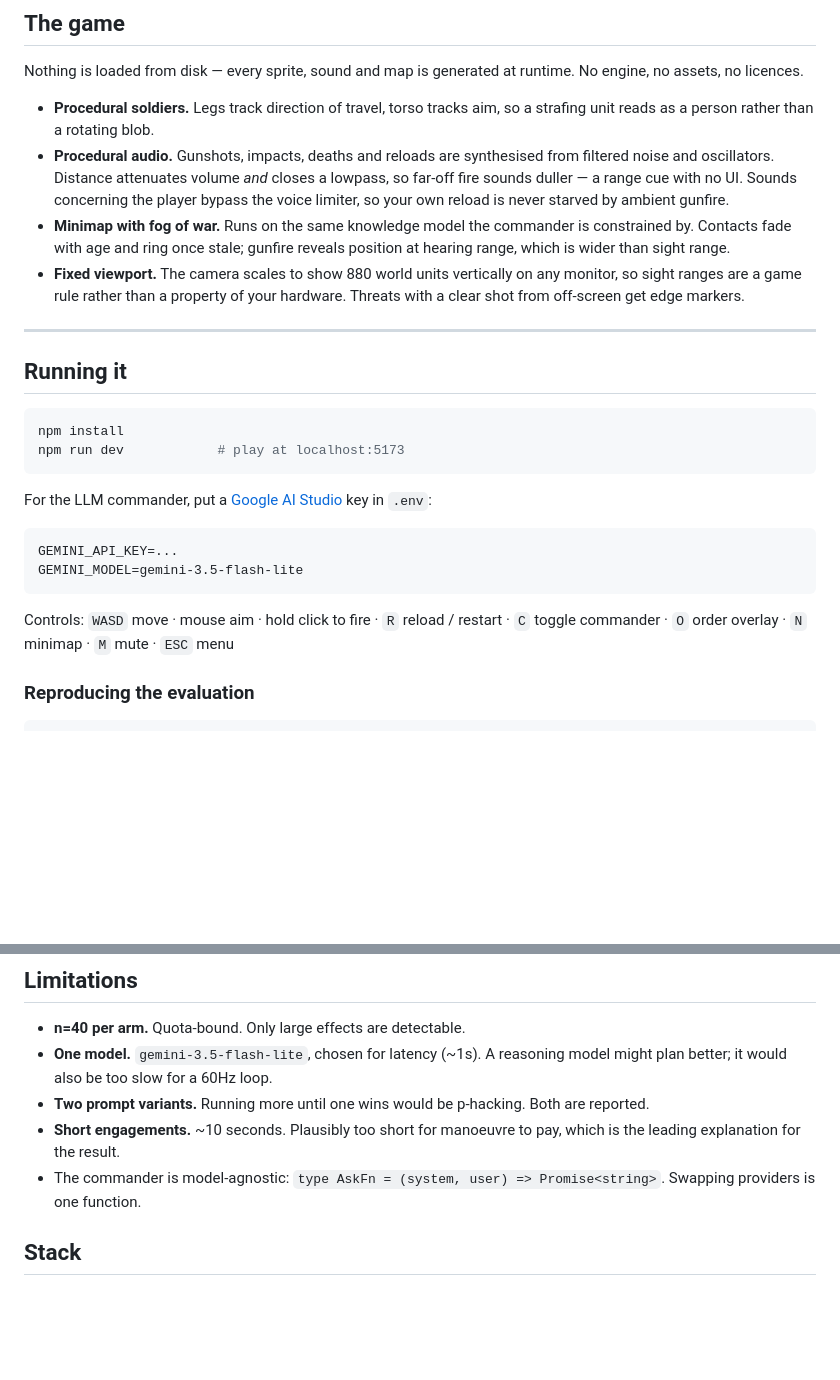
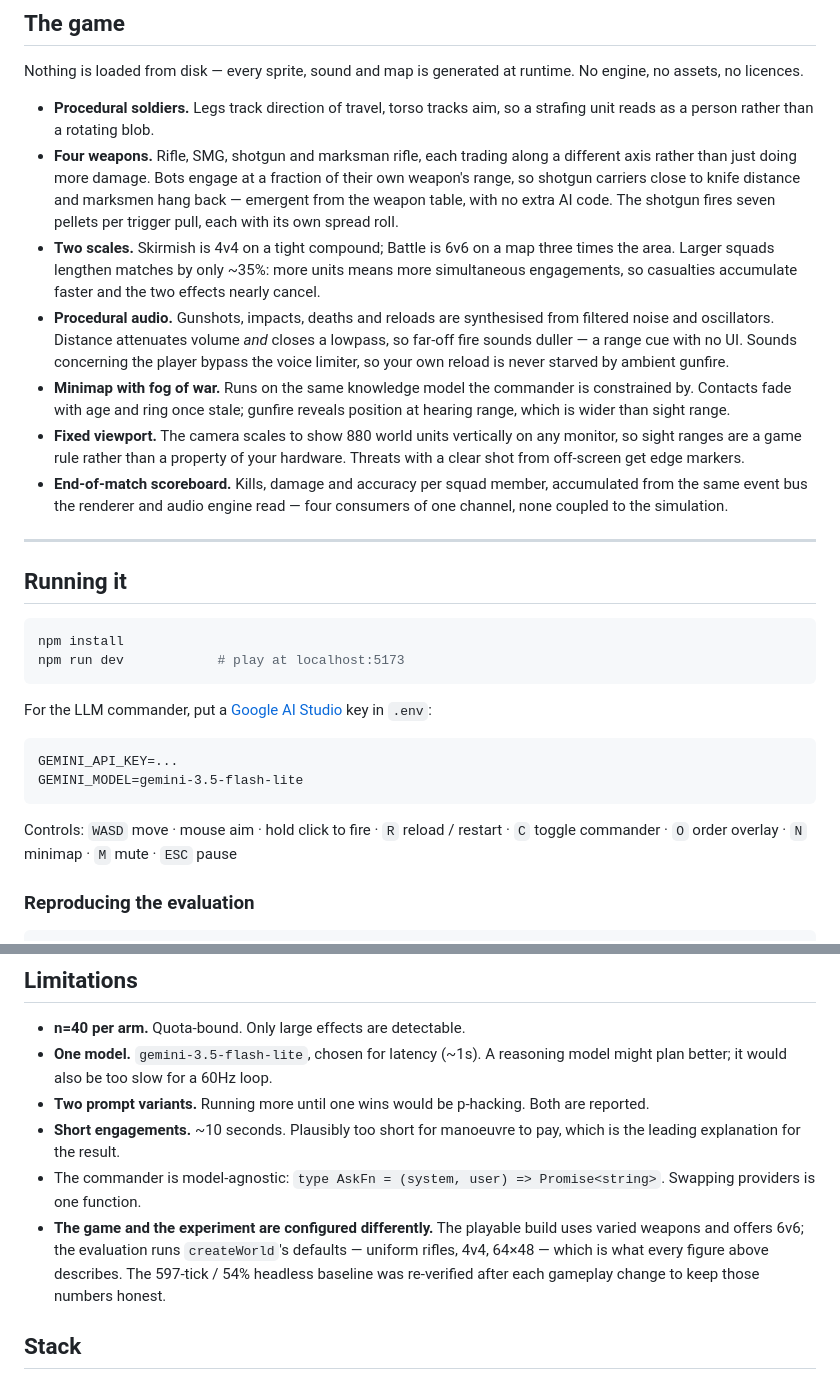
Before and after one commit to Krishn4nmol/vorion, a Markdown page: README.md, 2 parts joined by grey strips. Drawn GitHub-style; blank space fills up the shorter version.

Commit message:
docs: sync README with weapons, scales and scoreboard

````diff
--- a/README.md
+++ b/README.md
@@ -148,6 +148,16 @@ runtime. No engine, no assets, no licences.
 
 - **Procedural soldiers.** Legs track direction of travel, torso tracks aim, so
   a strafing unit reads as a person rather than a rotating blob.
+- **Four weapons.** Rifle, SMG, shotgun and marksman rifle, each trading along
+  a different axis rather than just doing more damage. Bots engage at a
+  fraction of their own weapon's range, so shotgun carriers close to knife
+  distance and marksmen hang back — emergent from the weapon table, with no
+  extra AI code. The shotgun fires seven pellets per trigger pull, each with
+  its own spread roll.
+- **Two scales.** Skirmish is 4v4 on a tight compound; Battle is 6v6 on a map
+  three times the area. Larger squads lengthen matches by only ~35%: more units
+  means more simultaneous engagements, so casualties accumulate faster and the
+  two effects nearly cancel.
 - **Procedural audio.** Gunshots, impacts, deaths and reloads are synthesised
   from filtered noise and oscillators. Distance attenuates volume *and* closes
   a lowpass, so far-off fire sounds duller — a range cue with no UI. Sounds
@@ -159,6 +169,9 @@ runtime. No engine, no assets, no licences.
 - **Fixed viewport.** The camera scales to show 880 world units vertically on
   any monitor, so sight ranges are a game rule rather than a property of your
   hardware. Threats with a clear shot from off-screen get edge markers.
+- **End-of-match scoreboard.** Kills, damage and accuracy per squad member,
+  accumulated from the same event bus the renderer and audio engine read —
+  four consumers of one channel, none coupled to the simulation.
 
 ---
 
@@ -178,7 +191,7 @@ GEMINI_MODEL=gemini-3.5-flash-lite
 ```
 
 Controls: `WASD` move · mouse aim · hold click to fire · `R` reload / restart ·
-`C` toggle commander · `O` order overlay · `N` minimap · `M` mute · `ESC` menu
+`C` toggle commander · `O` order overlay · `N` minimap · `M` mute · `ESC` pause
 
 ### Reproducing the evaluation
 
@@ -205,6 +218,11 @@ per day, roughly 100 matches.
   which is the leading explanation for the result.
 - The commander is model-agnostic: `type AskFn = (system, user) => Promise<string>`.
   Swapping providers is one function.
+- **The game and the experiment are configured differently.** The playable
+  build uses varied weapons and offers 6v6; the evaluation runs `createWorld`'s
+  defaults — uniform rifles, 4v4, 64×48 — which is what every figure above
+  describes. The 597-tick / 54% headless baseline was re-verified after each
+  gameplay change to keep those numbers honest.
 
 ## Stack
 
````
